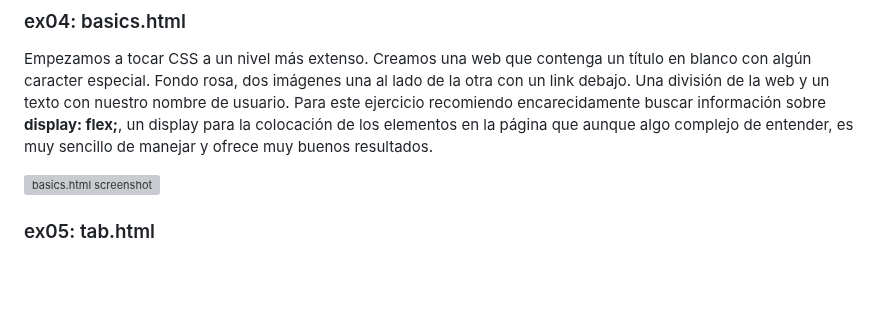
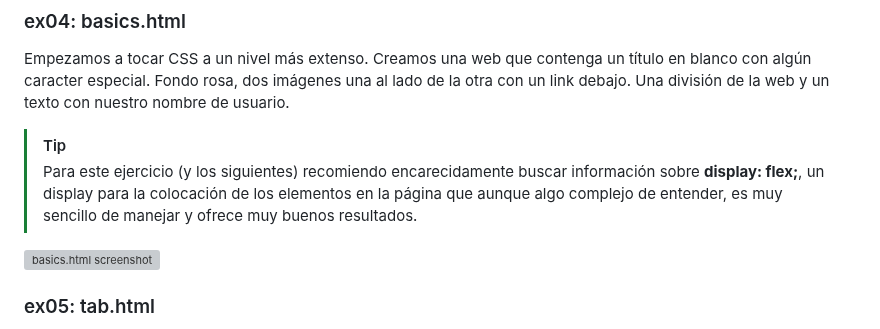
Before and after one commit to anfipatica/discovery_piscine_web, a Markdown page: README.md, the part around one of its changes. Rendered like a GitHub page; blank space fills up the shorter version; grey boxes are pictures that could not be loaded.

```diff
--- a/README.md
+++ b/README.md
@@ -35,7 +35,9 @@ Sobre el ejercicio anterior añadir dos imágenes una al lado de la otra y centr
 Volvemos a partir del ejercicio anterior, en este caso una de las imágenes actuará como un link.
 ### ex04: basics.html
 Empezamos a tocar CSS a un nivel más extenso. Creamos una web que contenga un título en blanco con algún caracter especial. Fondo rosa, dos imágenes una al lado de la otra con un link debajo. Una división de la web y un texto con nuestro nombre de usuario.
-Para este ejercicio recomiendo encarecidamente buscar información sobre **display: flex;**, un display para la colocación de los elementos en la página que aunque algo complejo de entender, es muy sencillo de manejar y ofrece muy buenos resultados.
+
+> [!TIP]
+> Para este ejercicio (y los siguientes) recomiendo encarecidamente buscar información sobre **display: flex;**, un display para la colocación de los elementos en la página que aunque algo complejo de entender, es muy sencillo de manejar y ofrece muy buenos resultados.
 
 <img width="600" alt="basics.html screenshot" src="https://github.com/anfipatica/images/assets/140256308/d934ee5d-f35d-4f62-bddf-8b7bc447994e">
 
```
Also changed, not shown: other parts of README.md (+6 -2 lines).
